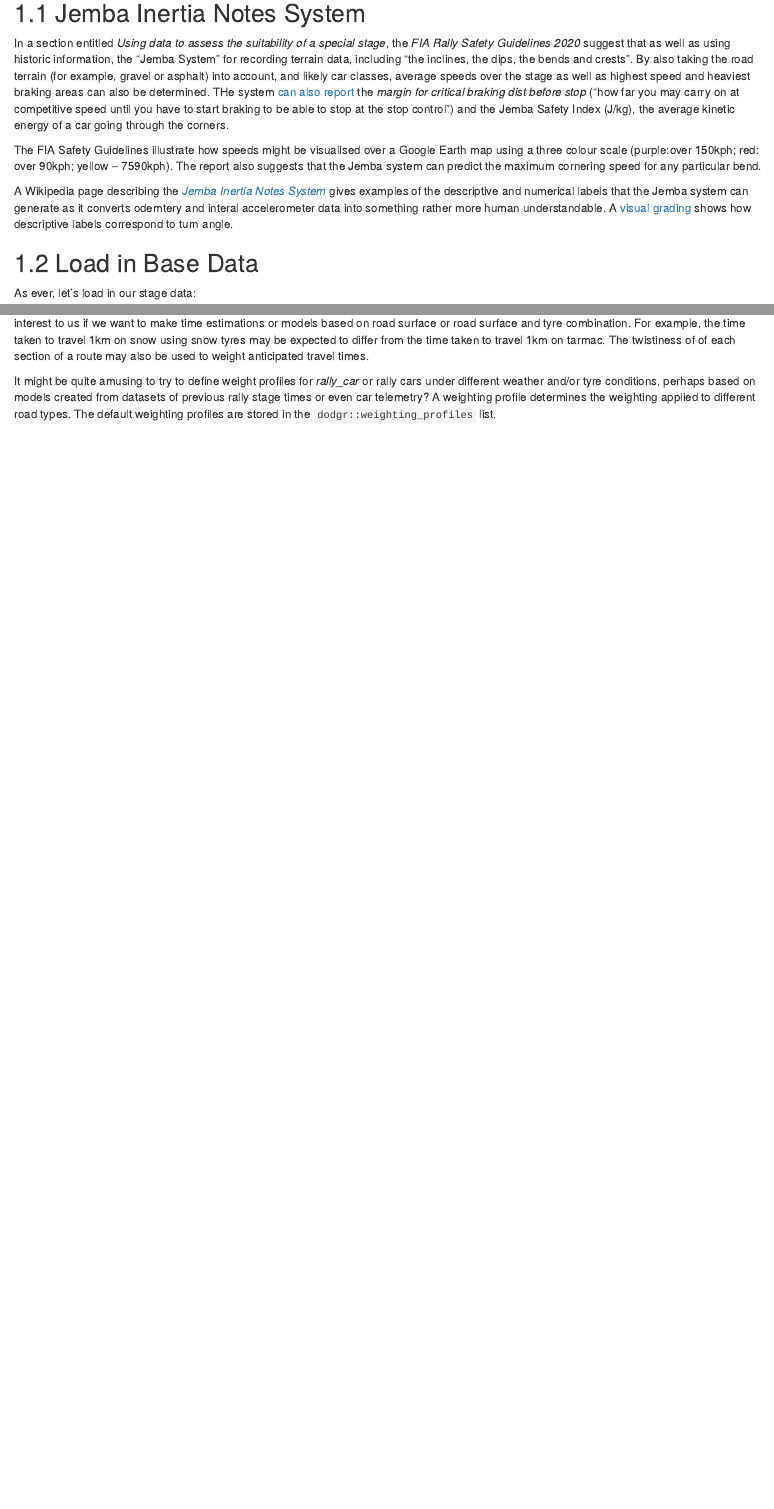
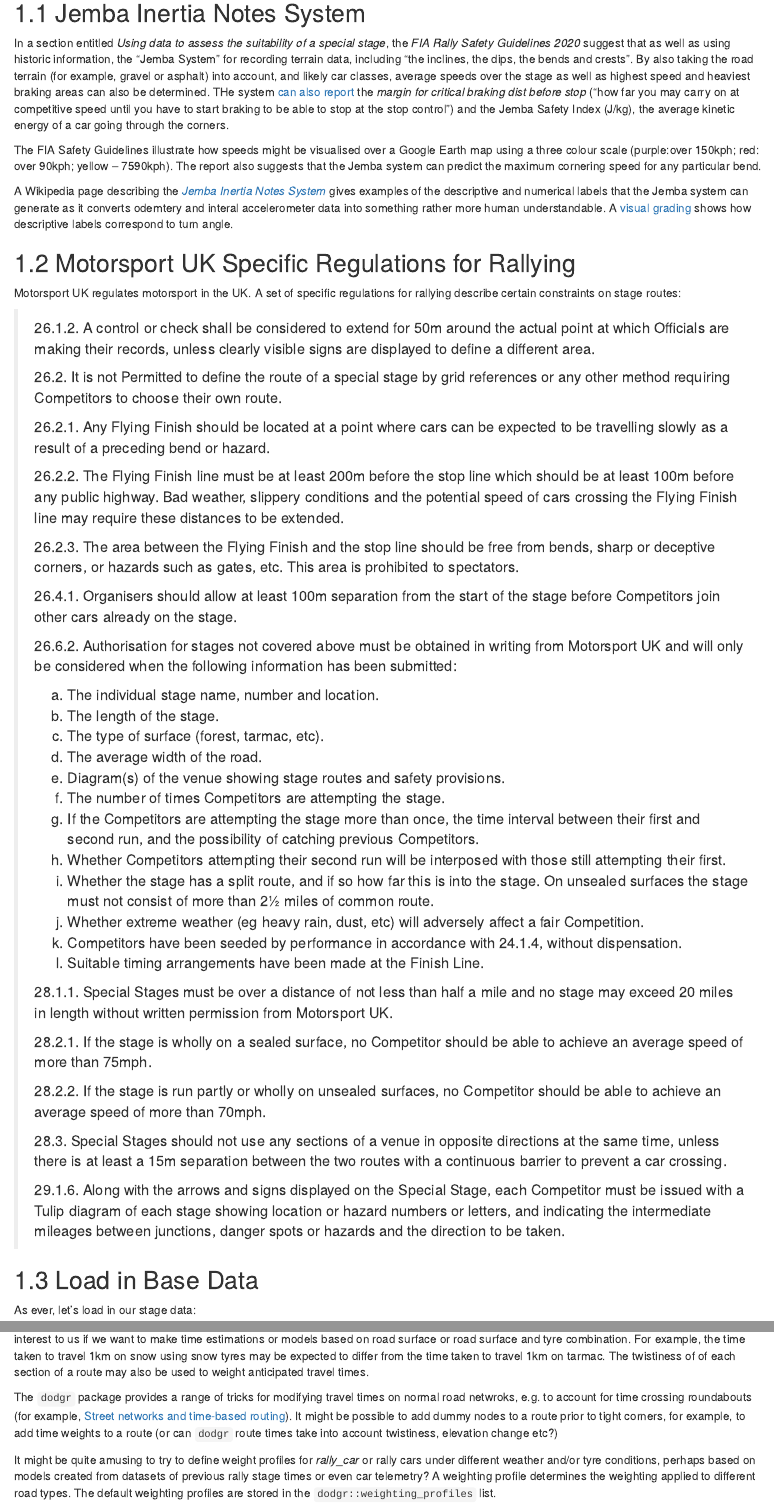
Before and after one commit to RallyDataJunkie/visualising-rally-stages, an R Markdown document (creating-a-road-book.Rmd): the page in a window 1100 px wide, from 450 px down, and a second part further down, joined at a grey line. Rendered offline with R 4.5, knitr and Pandoc, with nearby package versions; drawn as R Markdown's standard HTML page in place of the format the file asks for; some code elsewhere in the file could not run offline.

Commit message:
Notes on eg Motorsport UK rally regs

```diff
--- a/creating-a-road-book.Rmd
+++ b/creating-a-road-book.Rmd
@@ -31,6 +31,60 @@
 The FIA Safety Guidelines illustrate how speeds might be visualised over a Google Earth map using a three colour scale (purple:over 150kph; red: over 90kph; yellow – 7590kph). The report also suggests that the Jemba system can predict the maximum cornering speed for any particular bend.
 
 A Wikipedia page describing the [*Jemba Inertia Notes System*](https://en.wikipedia.org/wiki/Jemba_Inertia_Notes_System) gives examples of the descriptive and numerical labels that the Jemba system can generate as it converts odemtery and interal accelerometer data into something rather more human understandable. A [visual grading](http://www.jemba.se/GradeUSA.jpg) shows how descriptive labels correspond to turn angle.
+
+
+## Motorsport UK Specific Regulations for Rallying
+
+Motorsport UK regulates motorsport in the UK. A set of specific regulations for rallying describe certain constraints on stage routes:
+
+> 26.1.2. A control or check shall be considered to extend for 50m around the actual point at which Officials are making their records, unless clearly visible signs are displayed to define a different area.
+>
+> 26.2. It is not Permitted to define the route of a special stage by grid references or any other method requiring Competitors to choose their own route.
+>
+> 26.2.1. Any Flying Finish should be located at a point where cars can be expected to be travelling slowly as a result of a preceding bend or hazard.
+>
+> 26.2.2. The Flying Finish line must be at least 200m before the stop line which should be at least 100m before any public highway. Bad weather, slippery conditions and the potential speed of cars crossing the Flying Finish line may require these distances to be extended.
+>
+> 26.2.3. The area between the Flying Finish and the stop line should be free from bends, sharp or deceptive corners, or hazards such as gates, etc. This area is prohibited to spectators.
+>
+> 26.4.1. Organisers should allow at least 100m separation from the start of the stage before Competitors join other cars already on the stage.
+>
+> 26.6.2. Authorisation for stages not covered above must be obtained in writing from Motorsport UK and will only be considered when the following information has been submitted:
+>
+> (a) The individual stage name, number and location.
+>
+> (b) The length of the stage.
+>
+> (c) The type of surface (forest, tarmac, etc).
+>
+> (d) The average width of the road.
+>
+> (e) Diagram(s) of the venue showing stage routes and safety provisions.
+>
+> (f) The number of times Competitors are attempting the stage.
+>
+> (g) If the Competitors are attempting the stage more than once, the time interval between their first and second run, and the possibility of catching previous Competitors.
+>
+> (h) Whether Competitors attempting their second run will be interposed with those still attempting their first.
+>
+> (i) Whether the stage has a split route, and if so how far this is into the stage. On unsealed surfaces the stage must not consist of more than 21⁄2 miles of common route.
+>
+> (j) Whether extreme weather (eg heavy rain, dust, etc) will adversely affect a fair Competition.
+>
+> (k) Competitors have been seeded by performance in accordance with 24.1.4, without dispensation.
+>
+>(l) Suitable timing arrangements have been made at the Finish Line.
+>
+> 28.1.1. Special Stages must be over a distance of not less than half a mile and no stage may exceed 20 miles in length without written permission from Motorsport UK.
+>
+> 28.2.1. If the stage is wholly on a sealed surface, no Competitor should be able to achieve an average speed of more than 75mph.
+>
+> 28.2.2. If the stage is run partly or wholly on unsealed surfaces, no Competitor should be able to achieve an average speed of more than 70mph.
+>
+> 28.3. Special Stages should not use any sections of a venue in opposite directions at the same time, unless there is at least a 15m separation between the two routes with a continuous barrier to prevent a car crossing.
+>
+> 29.1.6. Along with the arrows and signs displayed on the Special Stage, each Competitor must be issued with a Tulip diagram of each stage showing location or hazard numbers or letters, and indicating the intermediate mileages between junctions, danger spots or hazards and the direction to be
+taken.
 
 ## Load in Base Data
 
@@ -413,3 +467,5 @@
 
 The `dodgr` packages allows edges to be characterised by two values: the distance, and a weighted distance. The weighted distance may be of interest to us if we want to make time estimations or models based on road surface or road surface and tyre combination. For example, the time taken to travel 1km on snow using snow tyres may be expected to differ from the time taken to travel 1km on tarmac. The twistiness of of each section of a route may also be used to weight anticipated travel times.
 
+The `dodgr` package provides a range of tricks for modifying travel times on normal road netwroks, e.g. to account for time crossing roundabouts (for example, [Street networks and time-based routing
+](https://atfutures.github.io/dodgr/articles/times.html)). It might be possible to add dummy nodes to a route prior to tight corners, for example, to add time weights to a route (or can `dodgr` route times take into account twistiness, elevation change etc?)
```
Also changed, not shown: route-metrics.Rmd (+1 -1 lines), docs/reference-keys.txt, docs/search_index.json, creating-a-road-book.Rmd (5 more changed lines), 2 other files.
